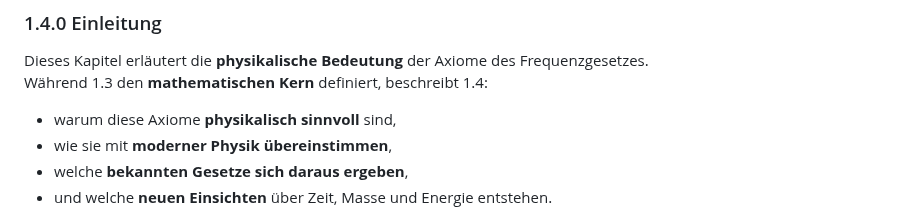
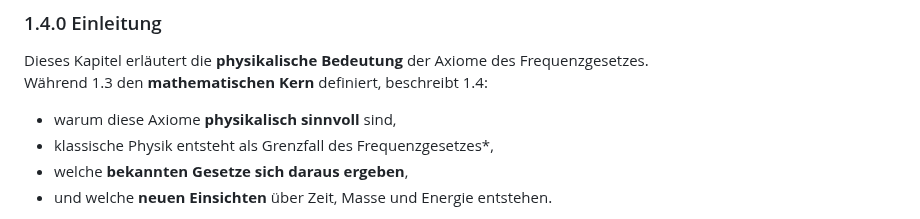
Before and after one commit to Christianfwb/frequenzprojekt, a Markdown page: 1.40 – Physikalische Bedeutung und Anwendung des Frequenzgesetzes.md, the part around the change. GitHub-like rendering.

```diff
--- a/1.40 – Physikalische Bedeutung und Anwendung des Frequenzgesetzes.md
+++ b/1.40 – Physikalische Bedeutung und Anwendung des Frequenzgesetzes.md
@@ -9,7 +9,7 @@ Dieses Kapitel erläutert die **physikalische Bedeutung** der Axiome des Frequen
 Während 1.3 den **mathematischen Kern** definiert, beschreibt 1.4:
 
 - warum diese Axiome **physikalisch sinnvoll** sind,
-- wie sie mit **moderner Physik übereinstimmen**,
+- klassische Physik entsteht als Grenzfall des Frequenzgesetzes*,
 - welche **bekannten Gesetze sich daraus ergeben**,
 - und welche **neuen Einsichten** über Zeit, Masse und Energie entstehen.
 
```
